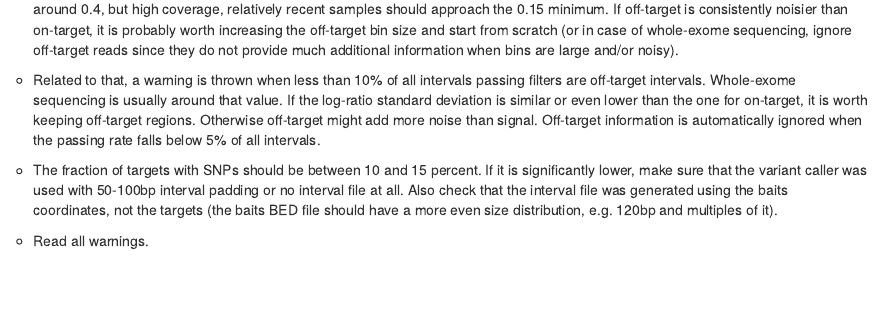
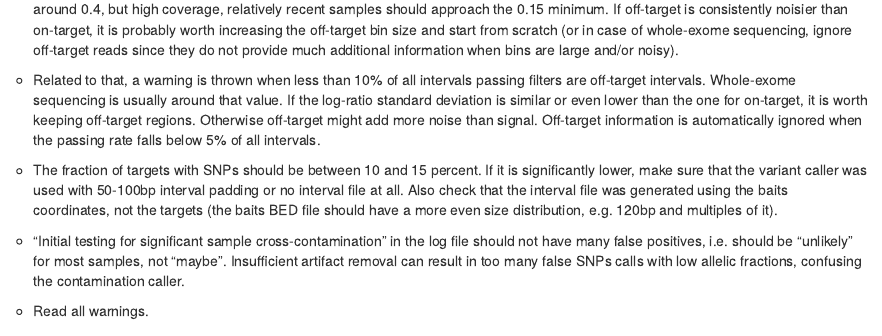
Before and after one commit to lima1/PureCN, an R Markdown document (vignettes/Quick.Rmd): the page in a window 1100 px wide, from 6980 px down. Rendered offline with R 4.5, knitr and Pandoc, with nearby package versions; drawn as R Markdown's standard HTML page in place of the format the file asks for; some code elsewhere in the file could not run offline.

Commit message:
Minor documentation updates (closes #214).

```diff
--- a/vignettes/Quick.Rmd
+++ b/vignettes/Quick.Rmd
@@ -526,6 +526,12 @@ Important recommendations:
       targets (the baits BED file should have a more even size distribution,
       e.g. 120bp and multiples of it).
 
+    - "Initial testing for significant sample cross-contamination" in the log
+      file should not have many false positives, i.e. should be "unlikely" for
+      most samples, not "maybe". Insufficient artifact removal can result in
+      too many false SNPs calls with low allelic fractions, confusing the
+      contamination caller.
+
     - Read all warnings.
 
 
```
Also changed, not shown: README.md.
